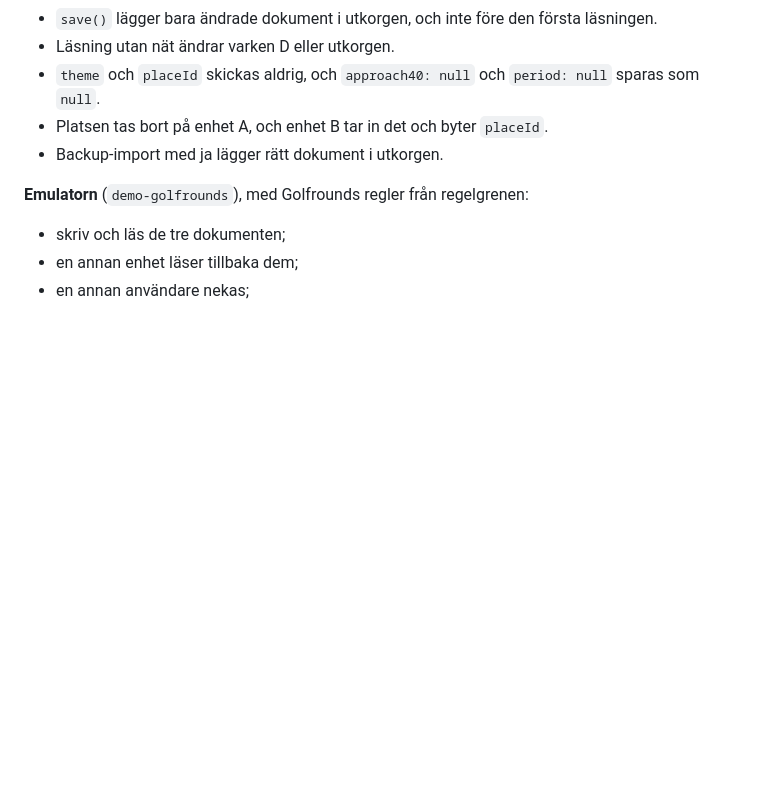
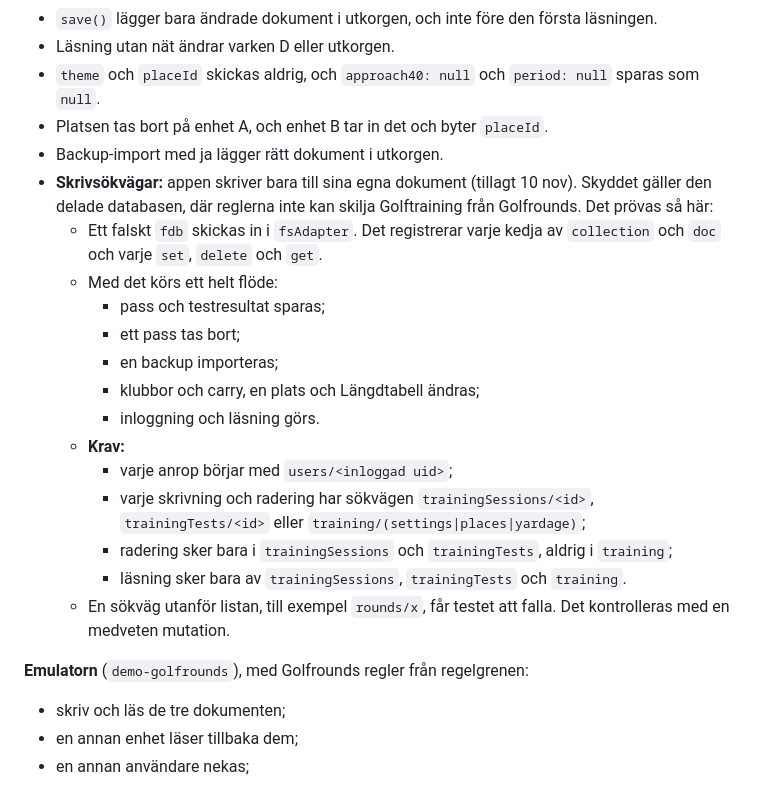
Before and after one commit to nickel999sw/golftraining, a Markdown page: docs/plan-2026-11-10-profil-synk.md, the part around the change. GitHub-like rendering; blank space fills up the shorter version.

Commit message:
Plan: test that the app only writes to its own paths
Co-Authored-By: Claude Opus 5.5 <noreply@anthropic.com>

```diff
--- a/docs/plan-2026-11-10-profil-synk.md
+++ b/docs/plan-2026-11-10-profil-synk.md
@@ -84,6 +84,20 @@ I planen 29 okt föreslog jag ett dokument, `training/profile`. Jag föreslår n
 - `theme` och `placeId` skickas aldrig, och `approach40: null` och `period: null` sparas som `null`.
 - Platsen tas bort på enhet A, och enhet B tar in det och byter `placeId`.
 - Backup-import med ja lägger rätt dokument i utkorgen.
+- **Skrivsökvägar:** appen skriver bara till sina egna dokument (tillagt 10 nov). Skyddet gäller den delade databasen, där reglerna inte kan skilja Golftraining från Golfrounds. Det prövas så här:
+  - Ett falskt `fdb` skickas in i `fsAdapter`. Det registrerar varje kedja av `collection` och `doc` och varje `set`, `delete` och `get`.
+  - Med det körs ett helt flöde:
+    - pass och testresultat sparas;
+    - ett pass tas bort;
+    - en backup importeras;
+    - klubbor och carry, en plats och Längdtabell ändras;
+    - inloggning och läsning görs.
+  - **Krav:**
+    - varje anrop börjar med `users/<inloggad uid>`;
+    - varje skrivning och radering har sökvägen `trainingSessions/<id>`, `trainingTests/<id>` eller `training/(settings|places|yardage)`;
+    - radering sker bara i `trainingSessions` och `trainingTests`, aldrig i `training`;
+    - läsning sker bara av `trainingSessions`, `trainingTests` och `training`.
+  - En sökväg utanför listan, till exempel `rounds/x`, får testet att falla. Det kontrolleras med en medveten mutation.
 
 **Emulatorn** (`demo-golfrounds`), med Golfrounds regler från regelgrenen:
 - skriv och läs de tre dokumenten;
```
